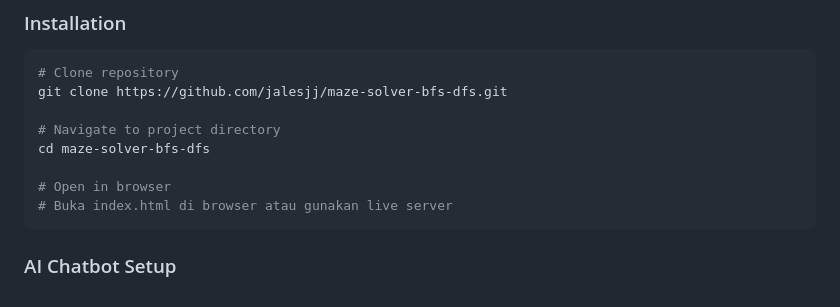
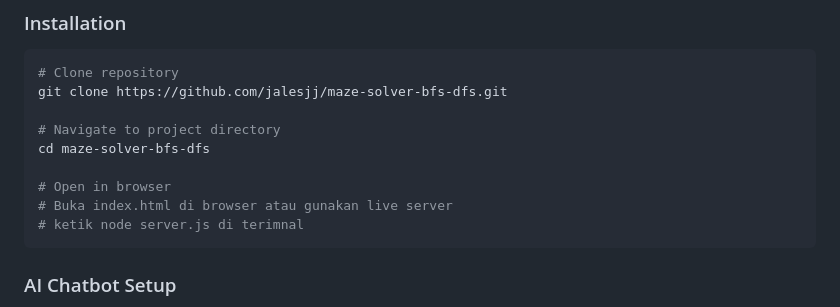
Before and after one commit to jalesjj/maze-solver-bfs-dfs, a Markdown page: README.md, the part around the change. Rendered like a GitHub page.

````diff
--- a/README.md
+++ b/README.md
@@ -99,6 +99,7 @@ cd maze-solver-bfs-dfs
 
 # Open in browser
 # Buka index.html di browser atau gunakan live server
+# ketik node server.js di terimnal
 ```
 
 ### AI Chatbot Setup
````
